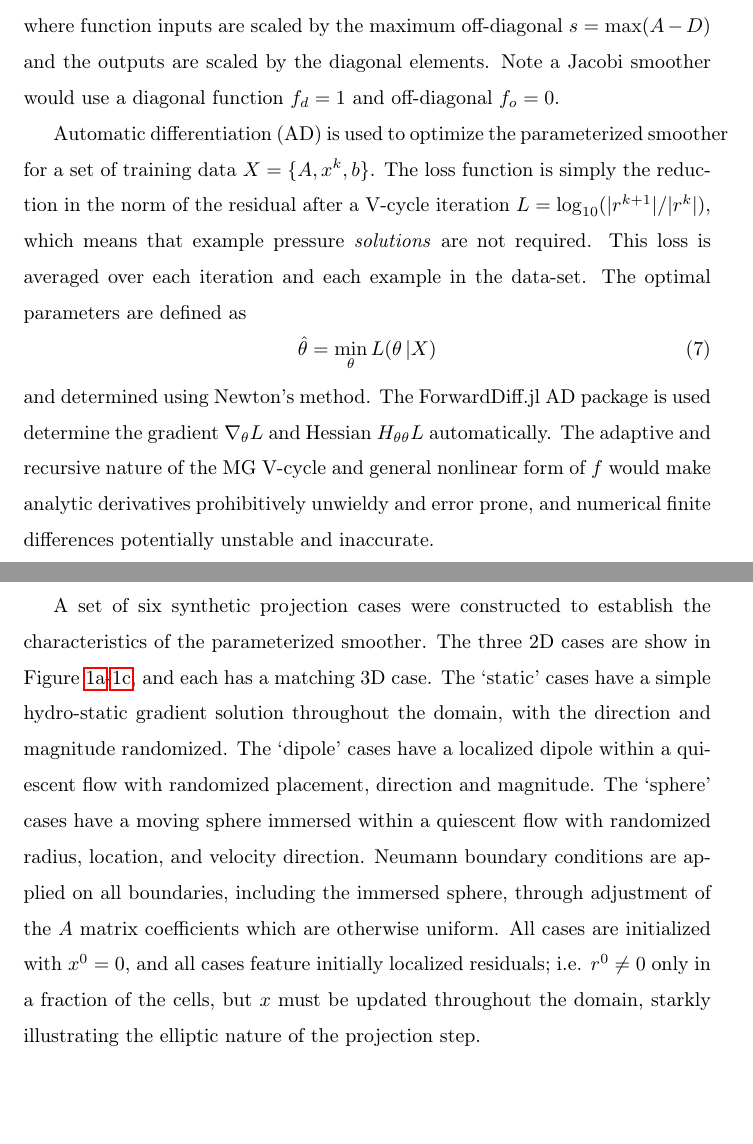
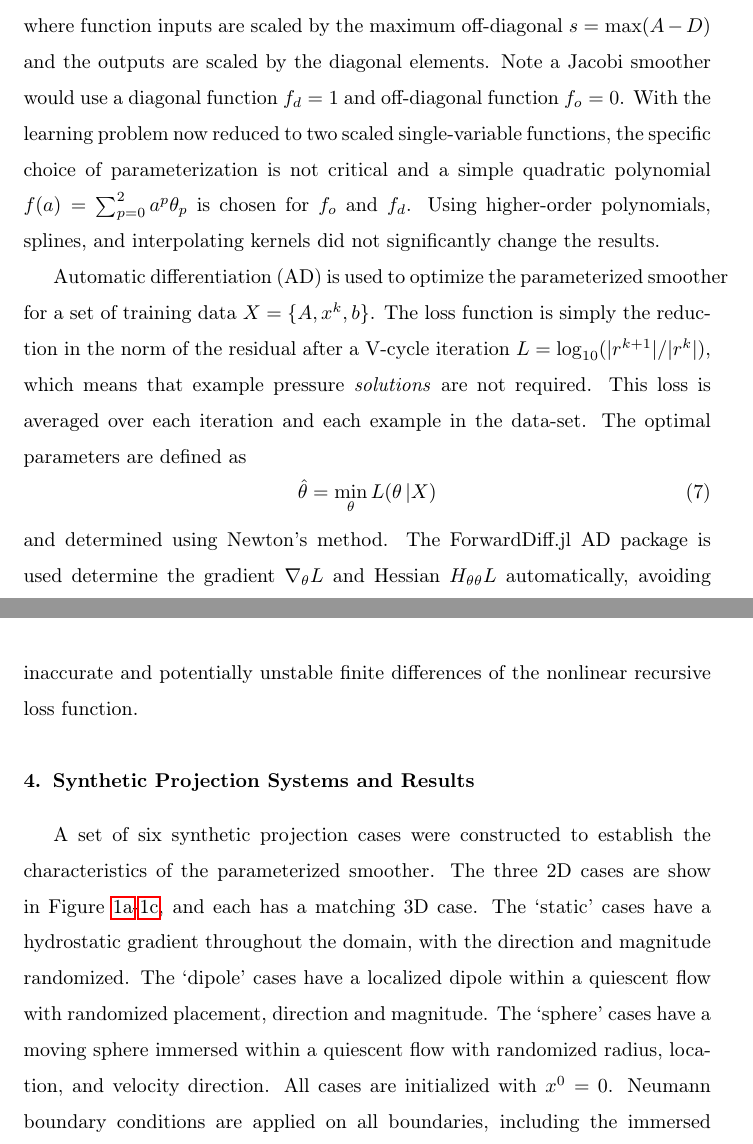
Before and after one commit to weymouth/DataDrivenGMG.jl, a LaTeX paper (tex/article.tex): two parts of pages 5 and 7 of 9 before the commit and two parts of pages 5 and 6 of 9 after it, joined at a grey line, cut so that both start at the same text, the shorter picture padded with empty space. Compiled offline with pdfLaTeX.

Commit message:
Updates from Overleaf

```diff
--- a/tex/article.tex
+++ b/tex/article.tex
@@ -92,13 +92,13 @@ There are few constraints on $\tilde A^{-1}$: it must have units of $A^{-1}$, an
     \tilde a^{-1}_{ii} = \frac{f_d(a_{ii}/s\,|\theta_d)}{a_{ii}} , \quad
     \tilde a^{-1}_{ij} = \frac{f_o(a_{ij}/s\,|\theta_o)}{a_{ii}+a_{jj}}
 \end{equation}
-where function inputs are scaled by the maximum off-diagonal $s=\max(A-D)$ and the outputs are scaled by the diagonal elements. Note a Jacobi smoother would use a diagonal function $f_d=1$ and off-diagonal $f_o=0$.
+where function inputs are scaled by the maximum off-diagonal $s=\max(A-D)$ and the outputs are scaled by the diagonal elements. Note a Jacobi smoother would use a diagonal function $f_d=1$ and off-diagonal function $f_o=0$. With the learning problem now reduced to two scaled single-variable functions, the specific choice of parameterization is not critical and a simple quadratic polynomial $f(a) = \sum_{p=0}^2 a^p \theta_p$ is chosen for $f_o$ and $f_d$. Using higher-order polynomials, splines, and interpolating kernels did not significantly change the results.
 
 Automatic differentiation (AD) is used to optimize the parameterized smoother for a set of training data $X=\{A,x^k,b\}$. The loss function is simply the reduction in the norm of the residual after a V-cycle iteration $L = \log_{10}(|r^{k+1}| / |r^{k}|)$, which means that example pressure \textit{solutions} are not required. This loss is averaged over each iteration and each example in the data-set. The optimal parameters are defined as
 \begin{equation}
     \hat\theta = \min_\theta L(\theta\, |X)
 \end{equation}
-and determined using Newton's method. The ForwardDiff.jl AD package is used determine the gradient $\nabla_\theta L$ and Hessian $H_{\theta\theta} L$ automatically. The adaptive and recursive nature of the MG V-cycle and general nonlinear form of $f$ would make analytic derivatives prohibitively unwieldy and error prone, and numerical finite differences potentially unstable and inaccurate.
+and determined using Newton's method. The ForwardDiff.jl AD package is used determine the gradient $\nabla_\theta L$ and Hessian $H_{\theta\theta} L$ automatically, avoiding inaccurate and potentially unstable finite differences of the nonlinear recursive loss function.
 
 \begin{figure}
     \centering
@@ -136,5 +136,7 @@ and determined using Newton's method. The ForwardDiff.jl AD package is used dete
 
 \section{Synthetic Projection Systems and Results}
 
-A set of six synthetic projection cases were constructed to establish the characteristics of the parameterized smoother. The three 2D cases are show in Figure~\ref{fig:2D-box}-\ref{fig:2D-sphere}, and each has a matching 3D case. The `static' cases have a simple hydro-static gradient solution throughout the domain, with the direction and magnitude randomized. The `dipole' cases have a localized dipole within a quiescent flow with randomized placement, direction and magnitude. The `sphere' cases have a moving sphere immersed within a quiescent flow with randomized radius, location, and velocity direction. Neumann boundary conditions are applied on all boundaries, including the immersed sphere, through adjustment of the $A$ matrix coefficients which are otherwise uniform. All cases are initialized with $x^0=0$, and all cases feature initially localized residuals; i.e. $r^0\ne0$ only in a fraction of the cells, but $x$ must be updated throughout the domain, starkly illustrating the elliptic nature of the projection step.
+A set of six synthetic projection cases were constructed to establish the characteristics of the parameterized smoother. The three 2D cases are show in Figure~\ref{fig:2D-box}-\ref{fig:2D-sphere}, and each has a matching 3D case. The `static' cases have a hydrostatic gradient throughout the domain, with the direction and magnitude randomized. The `dipole' cases have a localized dipole within a quiescent flow with randomized placement, direction and magnitude. The `sphere' cases have a moving sphere immersed within a quiescent flow with randomized radius, location, and velocity direction. All cases are initialized with $x^0=0$.
+%, and all cases feature initially localized residuals; i.e. $r^0\ne0$ only in a fraction of the cells, but $x$ must be updated throughout the domain, starkly illustrating the elliptic nature of the projection step.
+Neumann boundary conditions are applied on all boundaries, including the immersed sphere, through adjustment of the $A$ matrix coefficients which are otherwise uniform.
 
```
Also changed, not shown: tex/article.tex (8 more changed lines).
